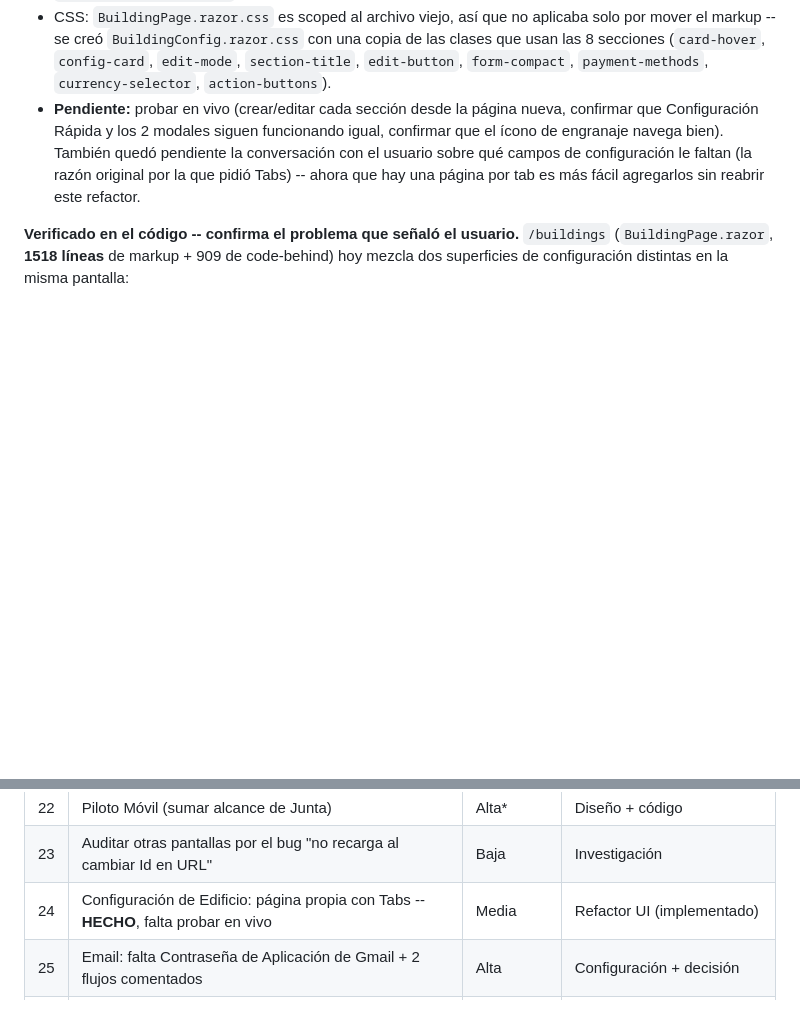
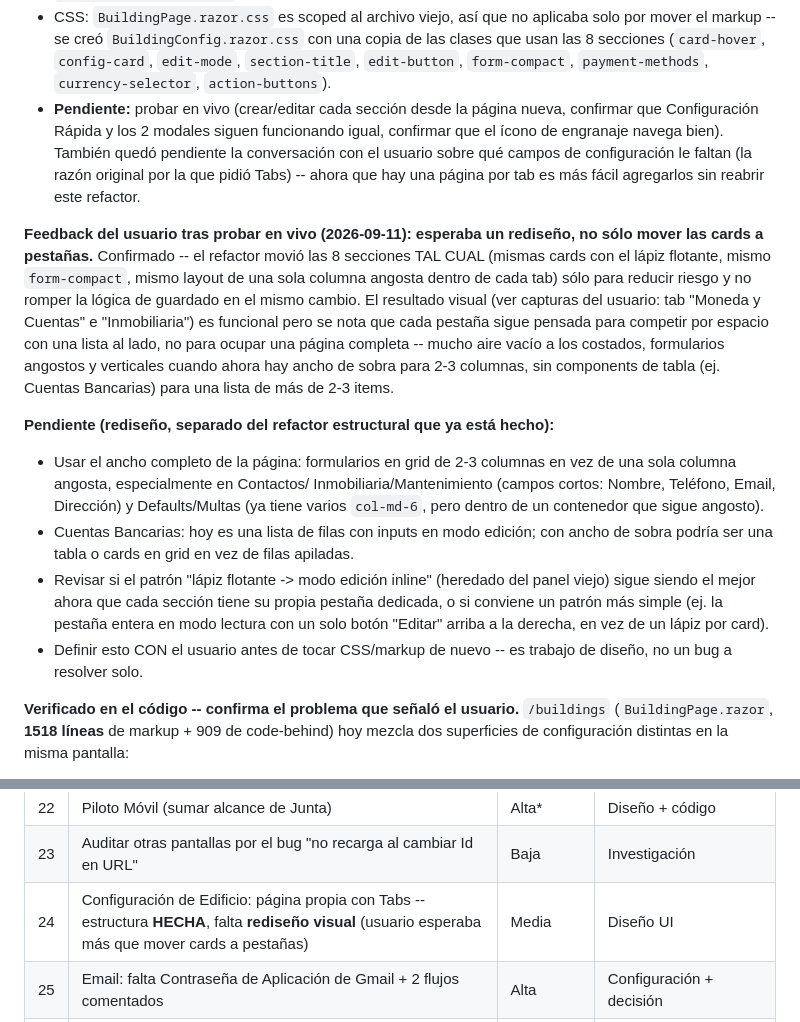
Before and after one commit to EnriqueKristian/SpiderHood, a Markdown page: Docs/Pendientes-Negocio-Consolidado.md, 2 parts joined by grey strips. Rendered like a GitHub page; blank space fills up the shorter version.

Commit message:
Documentar feedback del usuario: BuildingConfig necesita rediseño visual
El usuario probó la página nueva de Configuración de Edificio (item #24)
y esperaba un rediseño acorde a tener una página propia con pestañas, no
solo las mismas cards angostas movidas ahí adentro. Se anota como
pendiente separado del refactor estructural (que ya está hecho y
funcionando) -- es trabajo de diseño a definir con el usuario, no algo
para resolver a criterio propio.

Co-Authored-By: Claude Sonnet 5 <noreply@anthropic.com>
Claude-Session: https://claude.ai/code/session_01RFrfSTJBjhPhxP9QAUpfuS

```diff
--- a/Docs/Pendientes-Negocio-Consolidado.md
+++ b/Docs/Pendientes-Negocio-Consolidado.md
@@ -834,6 +834,37 @@ falta.
   ahora que hay una página por tab es más fácil agregarlos sin reabrir este
   refactor.
 
+**Feedback del usuario tras probar en vivo (2026-09-11): esperaba un
+rediseño, no sólo mover las cards a pestañas.** Confirmado -- el refactor
+movió las 8 secciones TAL CUAL (mismas cards con el lápiz flotante, mismo
+`form-compact`, mismo layout de una sola columna angosta dentro de cada
+tab) sólo para reducir riesgo y no romper la lógica de guardado en el
+mismo cambio. El resultado visual (ver capturas del usuario: tab "Moneda y
+Cuentas" e "Inmobiliaria") es funcional pero se nota que cada pestaña
+sigue pensada para competir por espacio con una lista al lado, no para
+ocupar una página completa -- mucho aire vacío a los costados, formularios
+angostos y verticales cuando ahora hay ancho de sobra para 2-3 columnas,
+sin components de tabla (ej. Cuentas Bancarias) para una lista de más de
+2-3 items.
+
+**Pendiente (rediseño, separado del refactor estructural que ya está
+hecho):**
+- Usar el ancho completo de la página: formularios en grid de 2-3 columnas
+  en vez de una sola columna angosta, especialmente en Contactos/
+  Inmobiliaria/Mantenimiento (campos cortos: Nombre, Teléfono, Email,
+  Dirección) y Defaults/Multas (ya tiene varios `col-md-6`, pero dentro de
+  un contenedor que sigue angosto).
+- Cuentas Bancarias: hoy es una lista de filas con inputs en modo edición;
+  con ancho de sobra podría ser una tabla o cards en grid en vez de filas
+  apiladas.
+- Revisar si el patrón "lápiz flotante -> modo edición inline" (heredado
+  del panel viejo) sigue siendo el mejor ahora que cada sección tiene su
+  propia pestaña dedicada, o si conviene un patrón más simple (ej. la
+  pestaña entera en modo lectura con un solo botón "Editar" arriba a la
+  derecha, en vez de un lápiz por card).
+- Definir esto CON el usuario antes de tocar CSS/markup de nuevo -- es
+  trabajo de diseño, no un bug a resolver solo.
+
 **Verificado en el código -- confirma el problema que señaló el usuario.**
 `/buildings` (`BuildingPage.razor`, **1518 líneas** de markup + 909 de
 code-behind) hoy mezcla dos superficies de configuración distintas en la
@@ -1022,7 +1053,7 @@ que confirme si mejoró y en qué medida.
 | 21 | Módulo de Reuniones/Citas/Votaciones | Baja-Media* | Diseño + código (grande) |
 | 22 | Piloto Móvil (sumar alcance de Junta) | Alta* | Diseño + código |
 | 23 | Auditar otras pantallas por el bug "no recarga al cambiar Id en URL" | Baja | Investigación |
-| 24 | Configuración de Edificio: página propia con Tabs -- **HECHO**, falta probar en vivo | Media | Refactor UI (implementado) |
+| 24 | Configuración de Edificio: página propia con Tabs -- estructura **HECHA**, falta **rediseño visual** (usuario esperaba más que mover cards a pestañas) | Media | Diseño UI |
 | 25 | Email: falta Contraseña de Aplicación de Gmail + 2 flujos comentados | Alta | Configuración + decisión |
 | 26 | Perf: menú izquierdo demoraba hasta 1 min en la primera carga -- **HECHO**, falta confirmar en vivo | Alta | Código (bug de caché + paralelizar consultas) |
 
```
